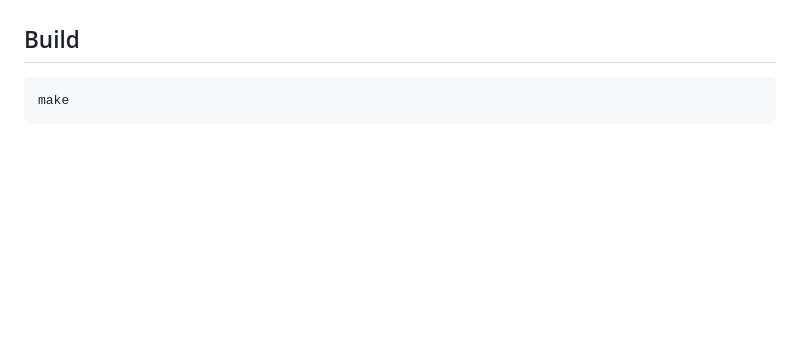
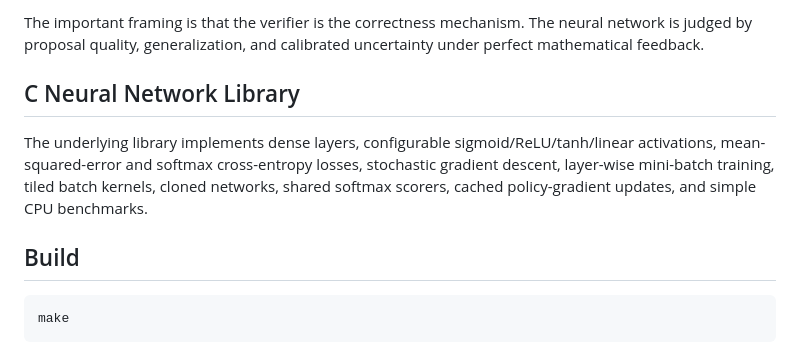
Before and after one commit to atimics/crlplrimes, a Markdown page: README.md, the part around one of its changes. Drawn GitHub-style; blank space fills up the shorter version.

```diff
--- a/README.md
+++ b/README.md
@@ -4,3 +56,8 @@ A small feed-forward neural network in C. It implements dense layers, configurab
+The important framing is that the verifier is the correctness mechanism. The neural network is judged by proposal quality, generalization, and calibrated uncertainty under perfect mathematical feedback.
+
+## C Neural Network Library
+
+The underlying library implements dense layers, configurable sigmoid/ReLU/tanh/linear activations, mean-squared-error and softmax cross-entropy losses, stochastic gradient descent, layer-wise mini-batch training, tiled batch kernels, cloned networks, shared softmax scorers, cached policy-gradient updates, and simple CPU benchmarks.
 
 ## Build
 
```
Also changed, not shown: other parts of README.md (+54 -2 lines).
